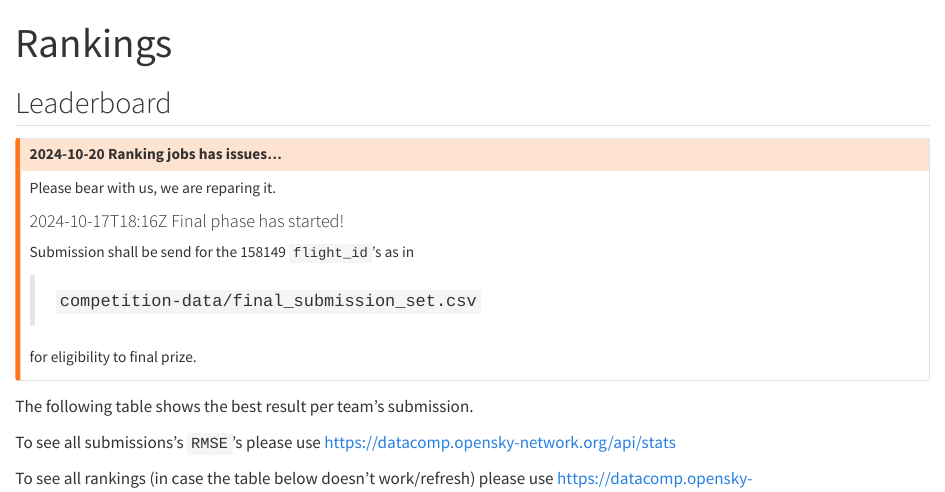
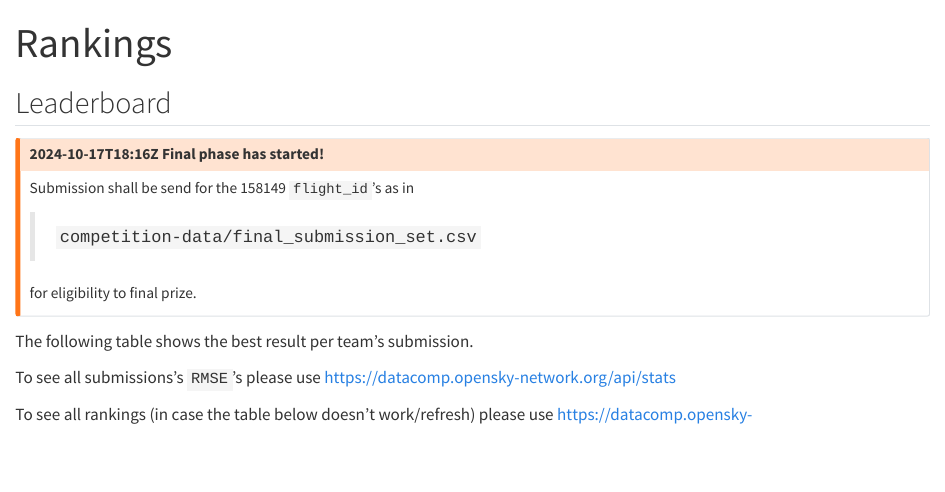
Before and after one commit to euctrl-pru/prc_data_challenge, a Quarto document (rankings.qmd): the page in a window 1100 px wide, from its top. Rendered offline with R 4.5, knitr and Pandoc in place of Quarto, with nearby package versions.

Commit message:
ranking job has issues

```diff
--- a/rankings.qmd
+++ b/rankings.qmd
@@ -10,10 +10,6 @@ acronyms:
 ## Leaderboard
 
 ::: {.callout-warning title="Attention"}
-#### 2024-10-20 Ranking jobs has issues...
-Please bear with us, we are reparing it.
-
-
 #### 2024-10-17T18:16Z Final phase has started!
 Submission shall be send for the 158149 `flight_id`'s as in
 
```
Also changed, not shown: 2 other files.
